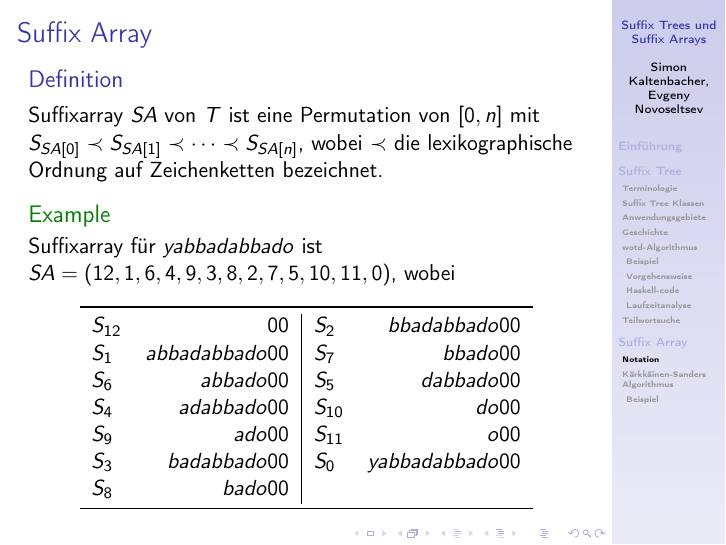
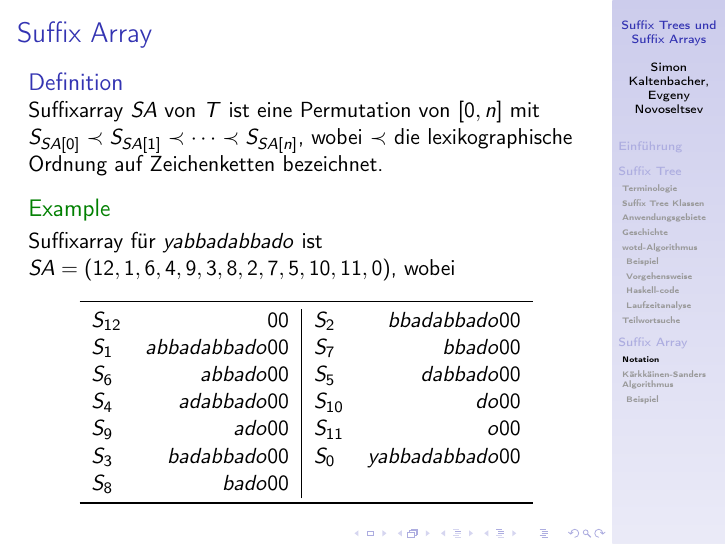
Before and after one commit to Nurgissa/Efficient-Functional-Datastructures, LaTeX slides (presentation/Presentation.tex): page 33 of 35. Compiled offline with pdfLaTeX.

Commit message:
latex error fixed.

```diff
--- a/presentation/Presentation.tex
+++ b/presentation/Presentation.tex
@@ -1429,7 +1429,7 @@ search ss (Branch es) =  g ss es
 \begin{frame}[fragile]
 \frametitle{Suffix Array}
 \begin{definition}
-    \item Suffixarray $SA$ von $T$ ist eine Permutation von $[0,n]$ mit $S_{SA[0]} \prec S_{SA[1]} \prec \dots \prec S_{SA[n]}$, wobei $\prec$ die lexikographische Ordnung auf Zeichenketten bezeichnet.
+    Suffixarray $SA$ von $T$ ist eine Permutation von $[0,n]$ mit $S_{SA[0]} \prec S_{SA[1]} \prec \dots \prec S_{SA[n]}$, wobei $\prec$ die lexikographische Ordnung auf Zeichenketten bezeichnet.
 \end{definition}
 \begin{example}
 Suffixarray für $yabbadabbado$ ist $SA = (12, 1, 6, 4, 9, 3, 8, 2, 7, 5, 10, 11, 0)$, wobei
```
Also changed, not shown: presentation/Presentation.tex (6 more changed lines). Lines whose indentation alone changed are shown as unchanged.
